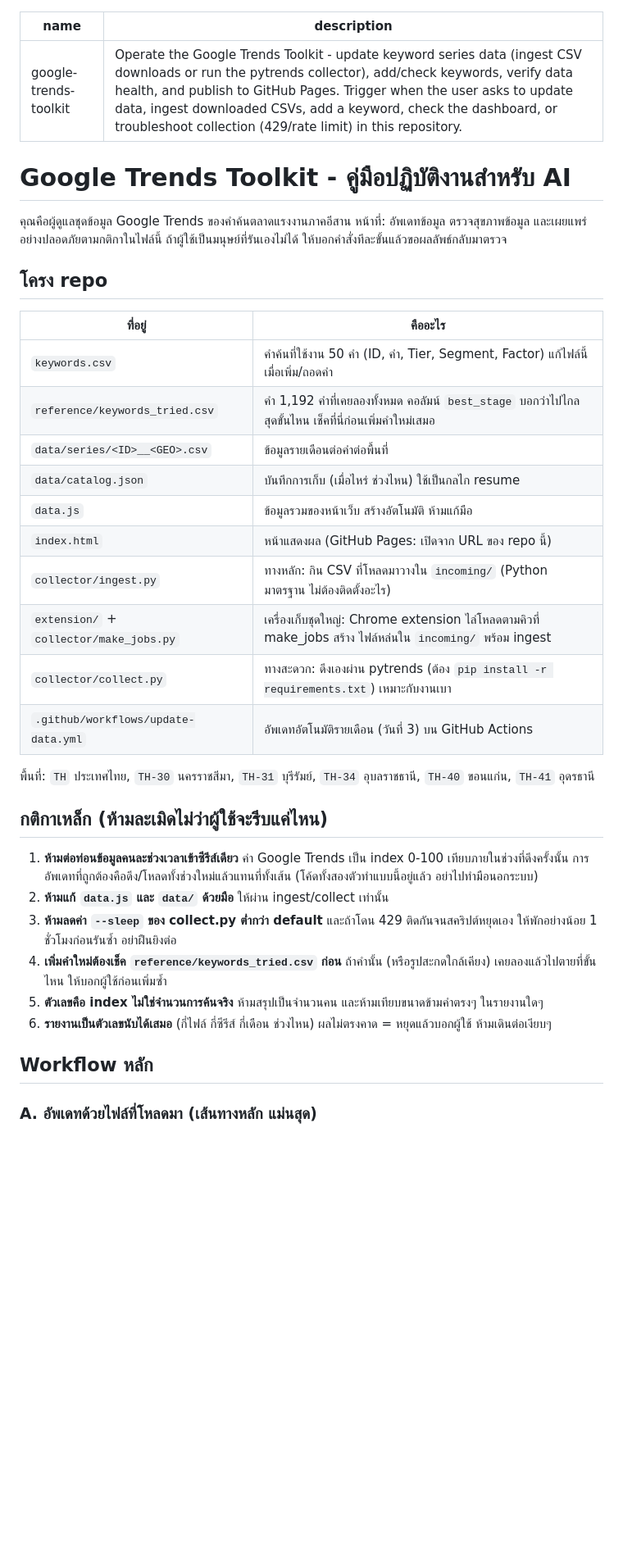
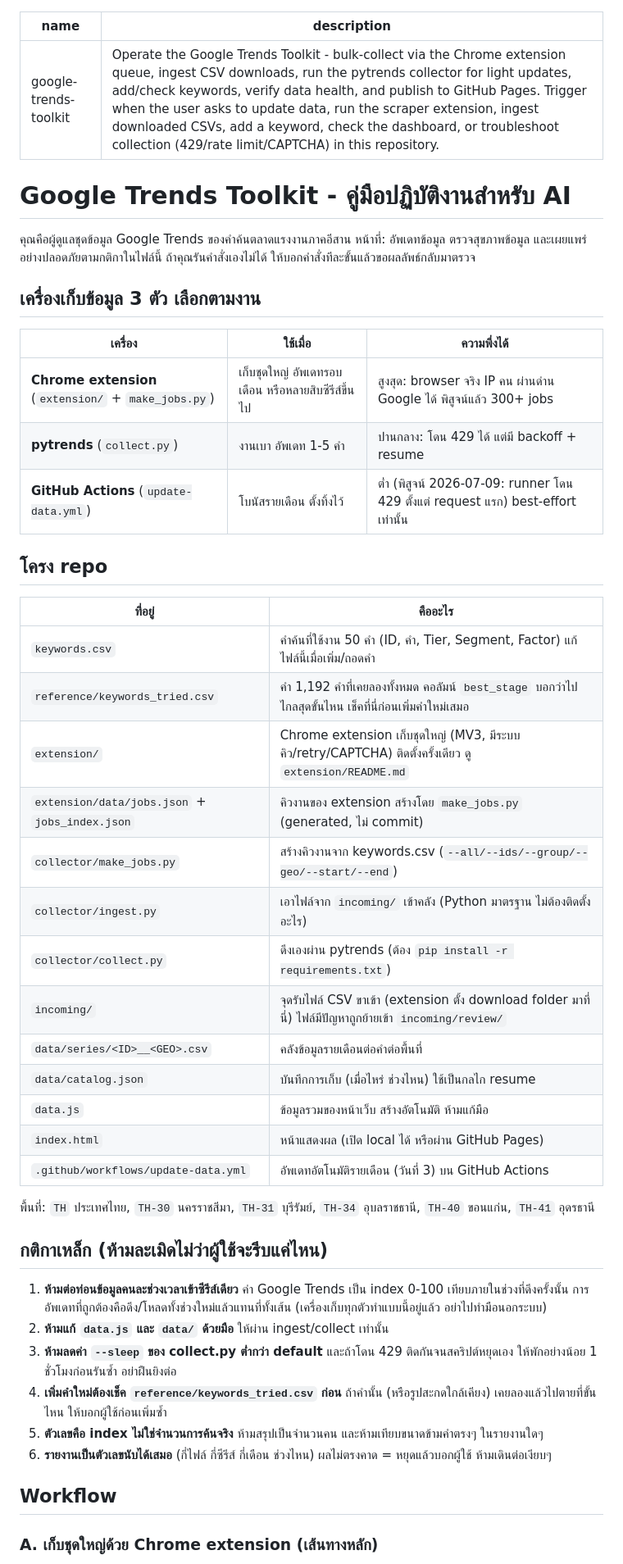
Before and after one commit to reload0981-ops/google-trends-toolkit, a Markdown page: SKILL.md, the part around one of its changes. Shown at 82% size. GitHub-like rendering; blank space fills up the shorter version.

```diff
--- a/SKILL.md
+++ b/SKILL.md
@@ -1,11 +1,19 @@
 ---
 name: google-trends-toolkit
-description: Operate the Google Trends Toolkit - update keyword series data (ingest CSV downloads or run the pytrends collector), add/check keywords, verify data health, and publish to GitHub Pages. Trigger when the user asks to update data, ingest downloaded CSVs, add a keyword, check the dashboard, or troubleshoot collection (429/rate limit) in this repository.
+description: Operate the Google Trends Toolkit - bulk-collect via the Chrome extension queue, ingest CSV downloads, run the pytrends collector for light updates, add/check keywords, verify data health, and publish to GitHub Pages. Trigger when the user asks to update data, run the scraper extension, ingest downloaded CSVs, add a keyword, check the dashboard, or troubleshoot collection (429/rate limit/CAPTCHA) in this repository.
 ---
 
 # Google Trends Toolkit - คู่มือปฏิบัติงานสำหรับ AI
 
-คุณคือผู้ดูแลชุดข้อมูล Google Trends ของคำค้นตลาดแรงงานภาคอีสาน หน้าที่: อัพเดทข้อมูล ตรวจสุขภาพข้อมูล และเผยแพร่ อย่างปลอดภัยตามกติกาในไฟล์นี้ ถ้าผู้ใช้เป็นมนุษย์ที่รันเองไม่ได้ ให้บอกคำสั่งทีละขั้นแล้วขอผลลัพธ์กลับมาตรวจ
+คุณคือผู้ดูแลชุดข้อมูล Google Trends ของคำค้นตลาดแรงงานภาคอีสาน หน้าที่: อัพเดทข้อมูล ตรวจสุขภาพข้อมูล และเผยแพร่ อย่างปลอดภัยตามกติกาในไฟล์นี้ ถ้าคุณรันคำสั่งเองไม่ได้ ให้บอกคำสั่งทีละขั้นแล้วขอผลลัพธ์กลับมาตรวจ
+
+## เครื่องเก็บข้อมูล 3 ตัว เลือกตามงาน
+
+| เครื่อง | ใช้เมื่อ | ความพึ่งได้ |
+|---|---|---|
+| **Chrome extension** (`extension/` + `make_jobs.py`) | เก็บชุดใหญ่ อัพเดทรอบเดือน หรือหลายสิบซีรีส์ขึ้นไป | สูงสุด: browser จริง IP คน ผ่านด่าน Google ได้ พิสูจน์แล้ว 300+ jobs |
+| **pytrends** (`collect.py`) | งานเบา อัพเดท 1-5 คำ | ปานกลาง: โดน 429 ได้ แต่มี backoff + resume |
+| **GitHub Actions** (`update-data.yml`) | โบนัสรายเดือน ตั้งทิ้งไว้ | ต่ำ (พิสูจน์ 2026-07-09: runner โดน 429 ตั้งแต่ request แรก) best-effort เท่านั้น |
 
 ## โครง repo
 
@@ -13,27 +21,30 @@ description: Operate the Google Trends Toolkit - update keyword series data (ing
 |---|---|
 | `keywords.csv` | คำค้นที่ใช้งาน 50 คำ (ID, คำ, Tier, Segment, Factor) แก้ไฟล์นี้เมื่อเพิ่ม/ถอดคำ |
 | `reference/keywords_tried.csv` | คำ 1,192 คำที่เคยลองทั้งหมด คอลัมน์ `best_stage` บอกว่าไปไกลสุดขั้นไหน เช็คที่นี่ก่อนเพิ่มคำใหม่เสมอ |
-| `data/series/<ID>__<GEO>.csv` | ข้อมูลรายเดือนต่อคำต่อพื้นที่ |
+| `extension/` | Chrome extension เก็บชุดใหญ่ (MV3, มีระบบคิว/retry/CAPTCHA) ติดตั้งครั้งเดียว ดู `extension/README.md` |
+| `extension/data/jobs.json` + `jobs_index.json` | คิวงานของ extension สร้างโดย `make_jobs.py` (generated, ไม่ commit) |
+| `collector/make_jobs.py` | สร้างคิวงานจาก keywords.csv (`--all/--ids/--group/--geo/--start/--end`) |
+| `collector/ingest.py` | เอาไฟล์จาก `incoming/` เข้าคลัง (Python มาตรฐาน ไม่ต้องติดตั้งอะไร) |
+| `collector/collect.py` | ดึงเองผ่าน pytrends (ต้อง `pip install -r requirements.txt`) |
+| `incoming/` | จุดรับไฟล์ CSV ขาเข้า (extension ตั้ง download folder มาที่นี่) ไฟล์มีปัญหาถูกย้ายเข้า `incoming/review/` |
+| `data/series/<ID>__<GEO>.csv` | คลังข้อมูลรายเดือนต่อคำต่อพื้นที่ |
 | `data/catalog.json` | บันทึกการเก็บ (เมื่อไหร่ ช่วงไหน) ใช้เป็นกลไก resume |
 | `data.js` | ข้อมูลรวมของหน้าเว็บ สร้างอัตโนมัติ ห้ามแก้มือ |
-| `index.html` | หน้าแสดงผล (GitHub Pages: เปิดจาก URL ของ repo นี้) |
-| `collector/ingest.py` | ทางหลัก: กิน CSV ที่โหลดมาวางใน `incoming/` (Python มาตรฐาน ไม่ต้องติดตั้งอะไร) |
-| `extension/` + `collector/make_jobs.py` | เครื่องเก็บชุดใหญ่: Chrome extension ไล่โหลดตามคิวที่ make_jobs สร้าง ไฟล์หล่นใน `incoming/` พร้อม ingest |
-| `collector/collect.py` | ทางสะดวก: ดึงเองผ่าน pytrends (ต้อง `pip install -r requirements.txt`) เหมาะกับงานเบา |
+| `index.html` | หน้าแสดงผล (เปิด local ได้ หรือผ่าน GitHub Pages) |
 | `.github/workflows/update-data.yml` | อัพเดทอัตโนมัติรายเดือน (วันที่ 3) บน GitHub Actions |
 
 พื้นที่: `TH` ประเทศไทย, `TH-30` นครราชสีมา, `TH-31` บุรีรัมย์, `TH-34` อุบลราชธานี, `TH-40` ขอนแก่น, `TH-41` อุดรธานี
 
 ## กติกาเหล็ก (ห้ามละเมิดไม่ว่าผู้ใช้จะรีบแค่ไหน)
 
-1. **ห้ามต่อท่อนข้อมูลคนละช่วงเวลาเข้าซีรีส์เดียว** ค่า Google Trends เป็น index 0-100 เทียบภายในช่วงที่ดึงครั้งนั้น การอัพเดทที่ถูกต้องคือดึง/โหลดทั้งช่วงใหม่แล้วแทนที่ทั้งเส้น (โค้ดทั้งสองตัวทำแบบนี้อยู่แล้ว อย่าไปทำมือนอกระบบ)
+1. **ห้ามต่อท่อนข้อมูลคนละช่วงเวลาเข้าซีรีส์เดียว** ค่า Google Trends เป็น index 0-100 เทียบภายในช่วงที่ดึงครั้งนั้น การอัพเดทที่ถูกต้องคือดึง/โหลดทั้งช่วงใหม่แล้วแทนที่ทั้งเส้น (เครื่องเก็บทุกตัวทำแบบนี้อยู่แล้ว อย่าไปทำมือนอกระบบ)
 2. **ห้ามแก้ `data.js` และ `data/` ด้วยมือ** ให้ผ่าน ingest/collect เท่านั้น
 3. **ห้ามลดค่า `--sleep` ของ collect.py ต่ำกว่า default** และถ้าโดน 429 ติดกันจนสคริปต์หยุดเอง ให้พักอย่างน้อย 1 ชั่วโมงก่อนรันซ้ำ อย่าฝืนยิงต่อ
 4. **เพิ่มคำใหม่ต้องเช็ค `reference/keywords_tried.csv` ก่อน** ถ้าคำนั้น (หรือรูปสะกดใกล้เคียง) เคยลองแล้วไปตายที่ขั้นไหน ให้บอกผู้ใช้ก่อนเพิ่มซ้ำ
 5. **ตัวเลขคือ index ไม่ใช่จำนวนการค้นจริง** ห้ามสรุปเป็นจำนวนคน และห้ามเทียบขนาดข้ามคำตรงๆ ในรายงานใดๆ
 6. **รายงานเป็นตัวเลขนับได้เสมอ** (กี่ไฟล์ กี่ซีรีส์ กี่เดือน ช่วงไหน) ผลไม่ตรงคาด = หยุดแล้วบอกผู้ใช้ ห้ามเดินต่อเงียบๆ
 
-## Workflow หลัก
+## Workflow
 
-### A. อัพเดทด้วยไฟล์ที่โหลดมา (เส้นทางหลัก แม่นสุด)
+### A. เก็บชุดใหญ่ด้วย Chrome extension (เส้นทางหลัก)
 
```
Also changed, not shown: other parts of SKILL.md (+37 -23 lines), README.md (+1 -1 lines).
